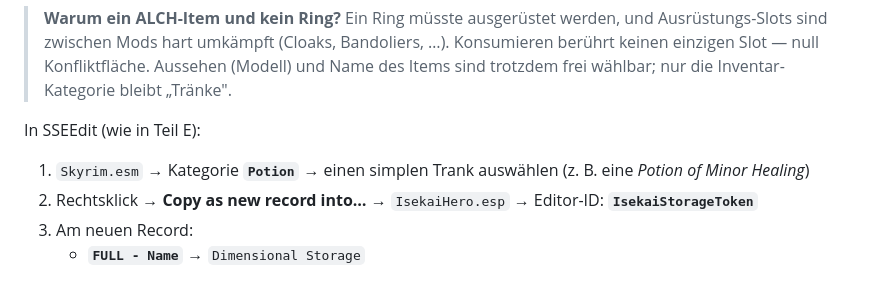
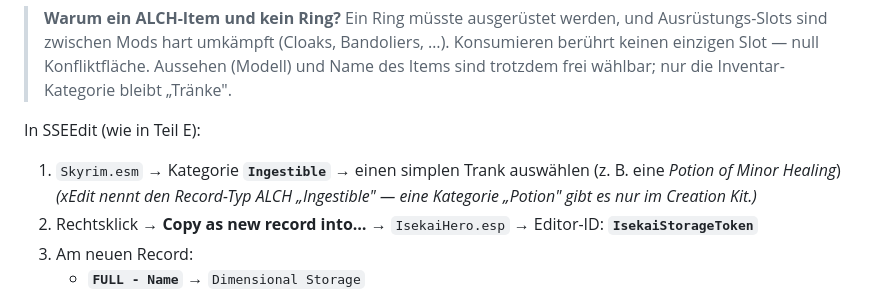
Before and after one commit to dstNr/isekai-hero-skyrim, a Markdown page: docs/CREATION_KIT_ESP.md, the part around the change. Rendered like a GitHub page.

Commit message:
docs: ALCH heisst in xEdit "Ingestible", nicht "Potion"
"Potion" ist der Creation-Kit-Name der Kategorie; xEdit benennt Kategorien
nach dem Record-Typ.

Co-Authored-By: Claude Opus 4.8 <noreply@anthropic.com>

```diff
--- a/docs/CREATION_KIT_ESP.md
+++ b/docs/CREATION_KIT_ESP.md
@@ -242,8 +242,10 @@ Trank → Truhe öffnet sich, das Item bleibt erhalten (der Code fängt den Kons
 
 In SSEEdit (wie in Teil E):
 
-1. `Skyrim.esm` → Kategorie **`Potion`** → einen simplen Trank auswählen
+1. `Skyrim.esm` → Kategorie **`Ingestible`** → einen simplen Trank auswählen
    (z. B. eine *Potion of Minor Healing*)
+   *(xEdit nennt den Record-Typ ALCH „Ingestible" — eine Kategorie „Potion" gibt es
+   nur im Creation Kit.)*
 2. Rechtsklick → **Copy as new record into…** → `IsekaiHero.esp`
    → Editor-ID: **`IsekaiStorageToken`**
 3. Am neuen Record:
```
